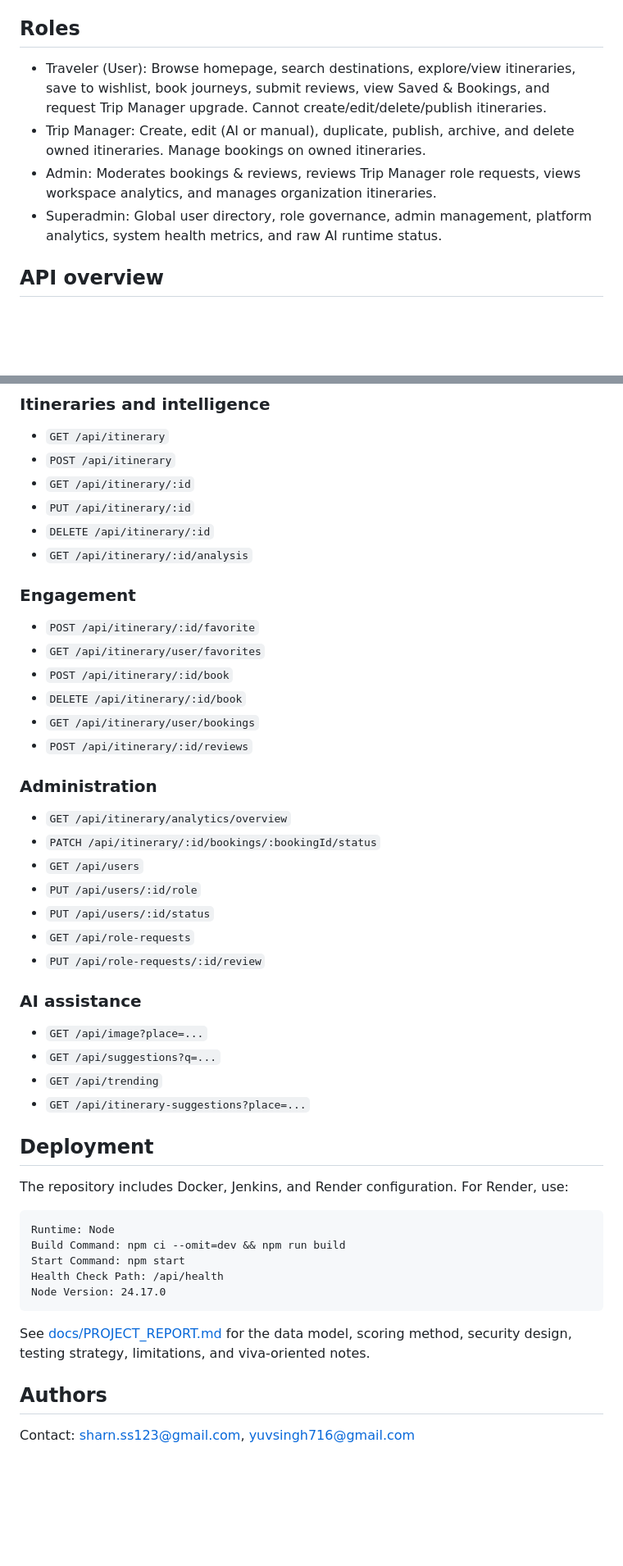
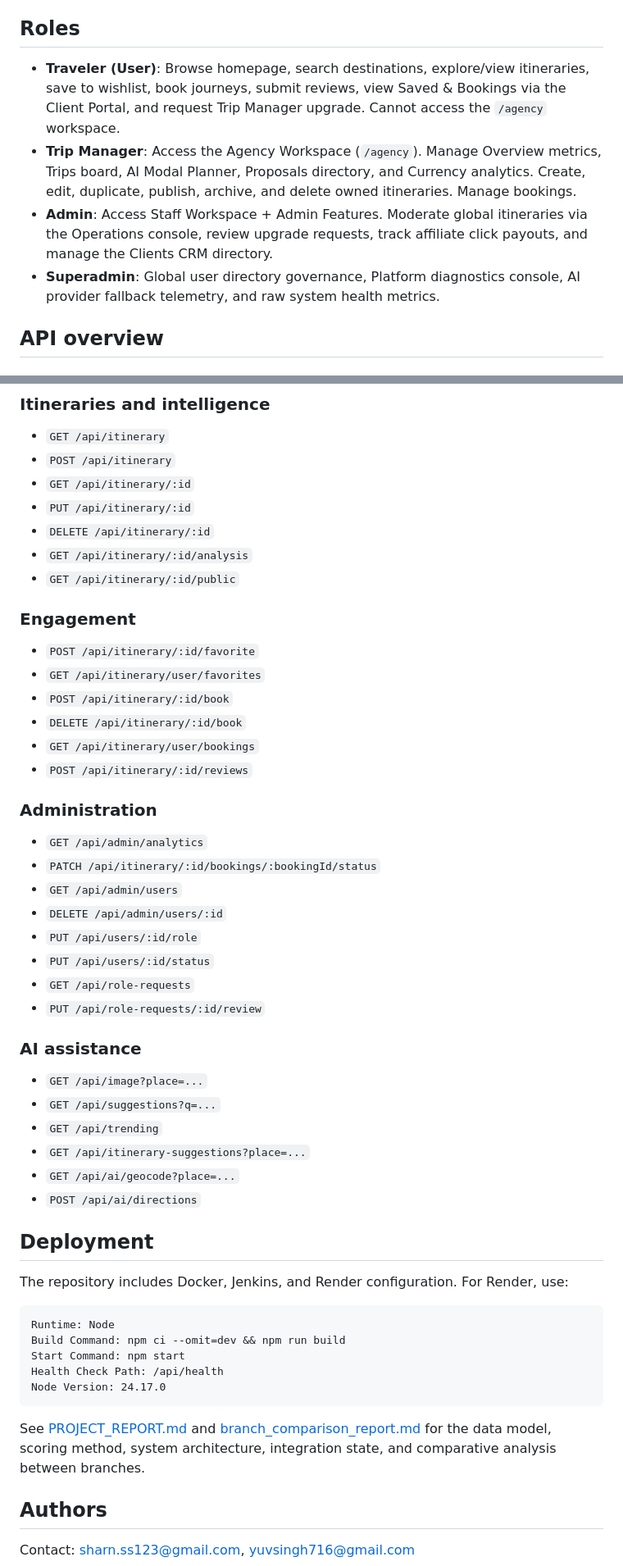
Before and after one commit to sharnjeet21/mean_mini, a Markdown page: README.md, 2 parts joined by grey strips. Shown at 82% size. Rendered like a GitHub page; blank space fills up the shorter version.

Commit message:
docs_readme_update : update README with the latest architectural changes, feature highlights, and role capabilities

````diff
--- a/README.md
+++ b/README.md
@@ -197,10 +204,10 @@ Requirements:
 
 ## Roles
 
-- Traveler (User): Browse homepage, search destinations, explore/view itineraries, save to wishlist, book journeys, submit reviews, view Saved & Bookings, and request Trip Manager upgrade. Cannot create/edit/delete/publish itineraries.
-- Trip Manager: Create, edit (AI or manual), duplicate, publish, archive, and delete owned itineraries. Manage bookings on owned itineraries.
-- Admin: Moderates bookings & reviews, reviews Trip Manager role requests, views workspace analytics, and manages organization itineraries.
-- Superadmin: Global user directory, role governance, admin management, platform analytics, system health metrics, and raw AI runtime status.
+- **Traveler (User)**: Browse homepage, search destinations, explore/view itineraries, save to wishlist, book journeys, submit reviews, view Saved & Bookings via the Client Portal, and request Trip Manager upgrade. Cannot access the `/agency` workspace.
+- **Trip Manager**: Access the Agency Workspace (`/agency`). Manage Overview metrics, Trips board, AI Modal Planner, Proposals directory, and Currency analytics. Create, edit, duplicate, publish, archive, and delete owned itineraries. Manage bookings.
+- **Admin**: Access Staff Workspace + Admin Features. Moderate global itineraries via the Operations console, review upgrade requests, track affiliate click payouts, and manage the Clients CRM directory.
+- **Superadmin**: Global user directory governance, Platform diagnostics console, AI provider fallback telemetry, and raw system health metrics.
 
 ## API overview
 
@@ -218,6 +225,7 @@ Requirements:
 - `PUT /api/itinerary/:id`
 - `DELETE /api/itinerary/:id`
 - `GET /api/itinerary/:id/analysis`
+- `GET /api/itinerary/:id/public`
 
 ### Engagement
 
@@ -230,9 +238,10 @@ Requirements:
 
 ### Administration
 
-- `GET /api/itinerary/analytics/overview`
+- `GET /api/admin/analytics`
 - `PATCH /api/itinerary/:id/bookings/:bookingId/status`
-- `GET /api/users`
+- `GET /api/admin/users`
+- `DELETE /api/admin/users/:id`
 - `PUT /api/users/:id/role`
 - `PUT /api/users/:id/status`
 - `GET /api/role-requests`
@@ -244,6 +253,8 @@ Requirements:
 - `GET /api/suggestions?q=...`
 - `GET /api/trending`
 - `GET /api/itinerary-suggestions?place=...`
+- `GET /api/ai/geocode?place=...`
+- `POST /api/ai/directions`
 
 ## Deployment
 
@@ -257,7 +268,7 @@ Health Check Path: /api/health
 Node Version: 24.17.0
 ```
 
-See [docs/PROJECT_REPORT.md](docs/PROJECT_REPORT.md) for the data model, scoring method, security design, testing strategy, limitations, and viva-oriented notes.
+See [PROJECT_REPORT.md](PROJECT_REPORT.md) and [branch_comparison_report.md](branch_comparison_report.md) for the data model, scoring method, system architecture, integration state, and comparative analysis between branches.
 
 ## Authors
 
````
Also changed, not shown: other parts of README.md (+16 -9 lines).
